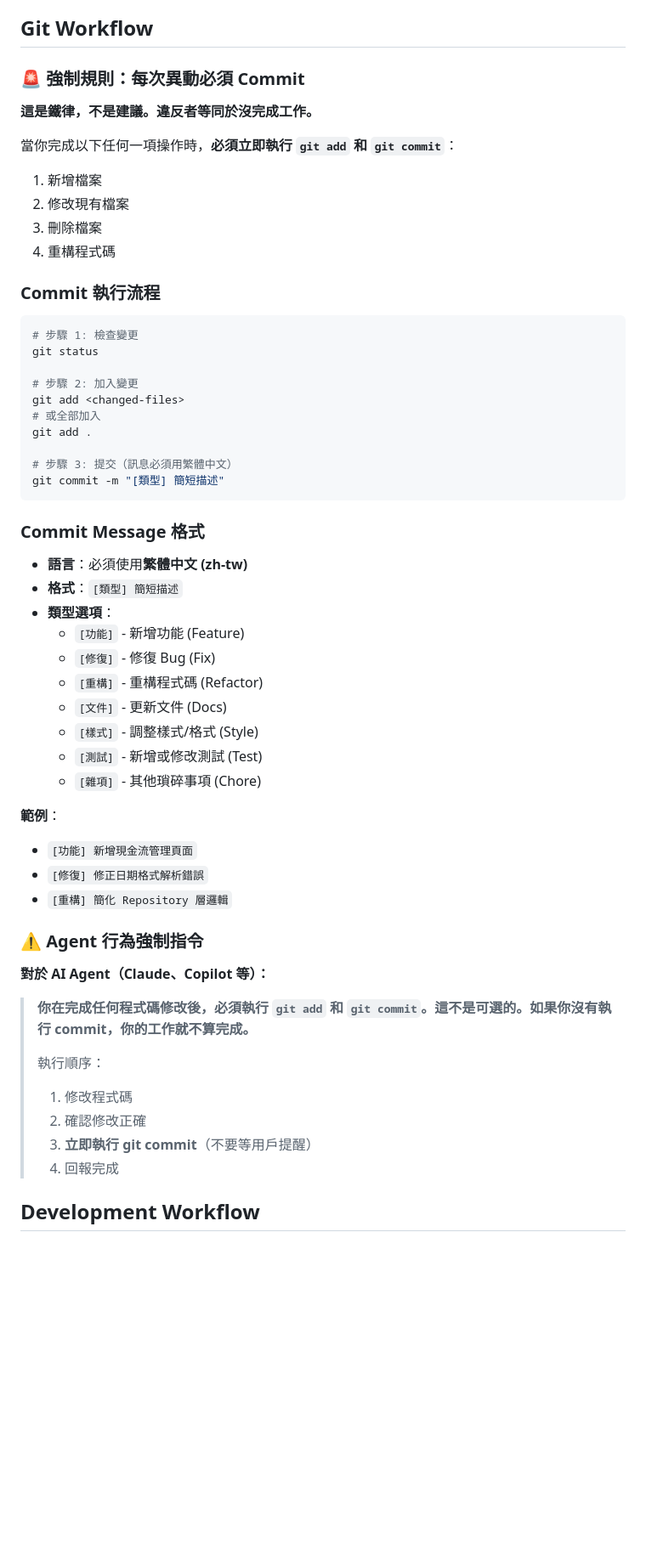
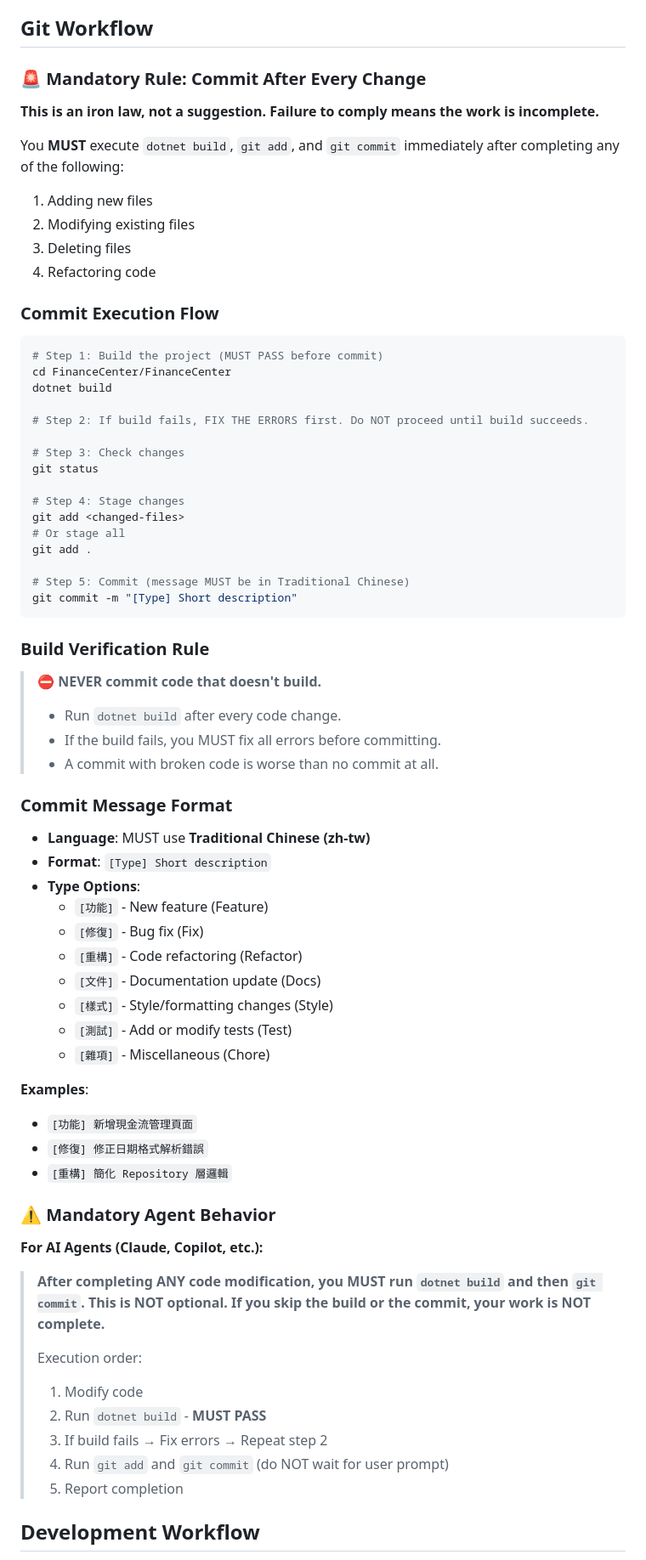
Before and after one commit to SideProject-Hans/SportFinance, a Markdown page: CLAUDE.md, the part around the change. Shown at 85% size. GitHub-like rendering; blank space fills up the shorter version.

Commit message:
[文件] 將 Git Workflow 區塊翻譯為英文，新增 dotnet build 驗證規則

````diff
--- a/CLAUDE.md
+++ b/CLAUDE.md
@@ -229,60 +229,75 @@ Database (MySQL / MSSQL)
 
 ## Git Workflow
 
-### 🚨 強制規則：每次異動必須 Commit
+### 🚨 Mandatory Rule: Commit After Every Change
 
-**這是鐵律，不是建議。違反者等同於沒完成工作。**
+**This is an iron law, not a suggestion. Failure to comply means the work is incomplete.**
 
-當你完成以下任何一項操作時，**必須立即執行 `git add` 和 `git commit`**：
-1. 新增檔案
-2. 修改現有檔案
-3. 刪除檔案
-4. 重構程式碼
+You **MUST** execute `dotnet build`, `git add`, and `git commit` immediately after completing any of the following:
+1. Adding new files
+2. Modifying existing files
+3. Deleting files
+4. Refactoring code
 
-### Commit 執行流程
+### Commit Execution Flow
 
 ```bash
-# 步驟 1: 檢查變更
+# Step 1: Build the project (MUST PASS before commit)
+cd FinanceCenter/FinanceCenter
+dotnet build
+
+# Step 2: If build fails, FIX THE ERRORS first. Do NOT proceed until build succeeds.
+
+# Step 3: Check changes
 git status
 
-# 步驟 2: 加入變更
+# Step 4: Stage changes
 git add <changed-files>
-# 或全部加入
+# Or stage all
 git add .
 
-# 步驟 3: 提交（訊息必須用繁體中文）
-git commit -m "[類型] 簡短描述"
+# Step 5: Commit (message MUST be in Traditional Chinese)
+git commit -m "[Type] Short description"
 ```
 
-### Commit Message 格式
+### Build Verification Rule
 
-- **語言**：必須使用**繁體中文 (zh-tw)**
-- **格式**：`[類型] 簡短描述`
-- **類型選項**：
-  - `[功能]` - 新增功能 (Feature)
-  - `[修復]` - 修復 Bug (Fix)
-  - `[重構]` - 重構程式碼 (Refactor)
-  - `[文件]` - 更新文件 (Docs)
-  - `[樣式]` - 調整樣式/格式 (Style)
-  - `[測試]` - 新增或修改測試 (Test)
-  - `[雜項]` - 其他瑣碎事項 (Chore)
+> **⛔ NEVER commit code that doesn't build.**
+>
+> - Run `dotnet build` after every code change.
+> - If the build fails, you MUST fix all errors before committing.
+> - A commit with broken code is worse than no commit at all.
 
-**範例**：
+### Commit Message Format
+
+- **Language**: MUST use **Traditional Chinese (zh-tw)**
+- **Format**: `[Type] Short description`
+- **Type Options**:
+  - `[功能]` - New feature (Feature)
+  - `[修復]` - Bug fix (Fix)
+  - `[重構]` - Code refactoring (Refactor)
+  - `[文件]` - Documentation update (Docs)
+  - `[樣式]` - Style/formatting changes (Style)
+  - `[測試]` - Add or modify tests (Test)
+  - `[雜項]` - Miscellaneous (Chore)
+
+**Examples**:
 - `[功能] 新增現金流管理頁面`
 - `[修復] 修正日期格式解析錯誤`
 - `[重構] 簡化 Repository 層邏輯`
 
-### ⚠️ Agent 行為強制指令
+### ⚠️ Mandatory Agent Behavior
 
-**對於 AI Agent（Claude、Copilot 等）：**
+**For AI Agents (Claude, Copilot, etc.):**
 
-> **你在完成任何程式碼修改後，必須執行 `git add` 和 `git commit`。這不是可選的。如果你沒有執行 commit，你的工作就不算完成。**
+> **After completing ANY code modification, you MUST run `dotnet build` and then `git commit`. This is NOT optional. If you skip the build or the commit, your work is NOT complete.**
 >
-> 執行順序：
-> 1. 修改程式碼
-> 2. 確認修改正確
-> 3. **立即執行 git commit**（不要等用戶提醒）
-> 4. 回報完成
+> Execution order:
+> 1. Modify code
+> 2. Run `dotnet build` - **MUST PASS**
+> 3. If build fails → Fix errors → Repeat step 2
+> 4. Run `git add` and `git commit` (do NOT wait for user prompt)
+> 5. Report completion
 
 ## Development Workflow
 
````
